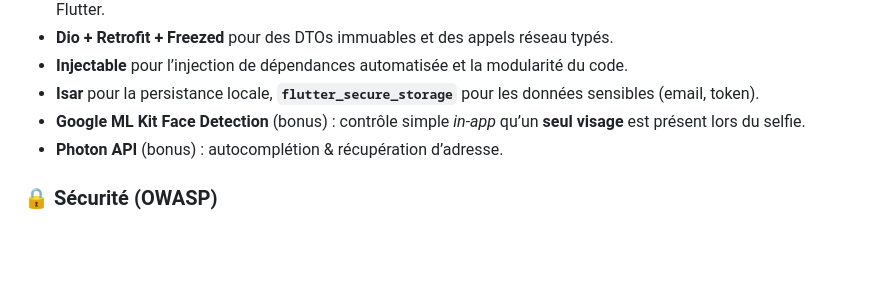
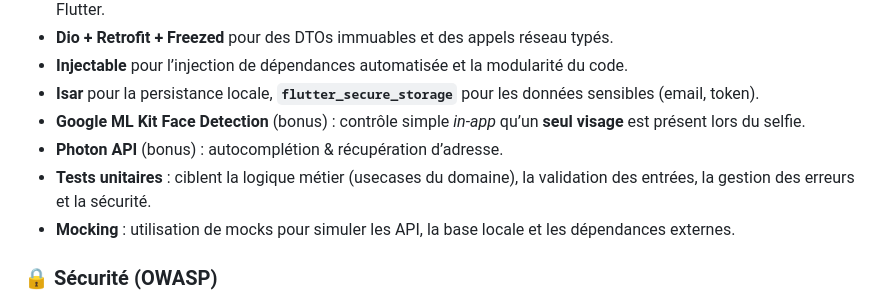
Before and after one commit to saturnedev12/push-kyc, a Markdown page: README.md, the part around the change. Drawn GitHub-style; blank space fills up the shorter version.

Commit message:
[ReadMe] update

```diff
--- a/README.md
+++ b/README.md
@@ -59,6 +59,8 @@ L’objectif est double : **respect strict des bonnes pratiques de sécurité (O
 - **Isar** pour la persistance locale, **`flutter_secure_storage`** pour les données sensibles (email, token).
 - **Google ML Kit Face Detection** (bonus) : contrôle simple _in-app_ qu’un **seul visage** est présent lors du selfie.
 - **Photon API** (bonus) : autocomplétion & récupération d’adresse.
+- **Tests unitaires** : ciblent la logique métier (usecases du domaine), la validation des entrées, la gestion des erreurs et la sécurité.
+- **Mocking** : utilisation de mocks pour simuler les API, la base locale et les dépendances externes.
 
 ### 🔒 Sécurité (OWASP)
 
```
